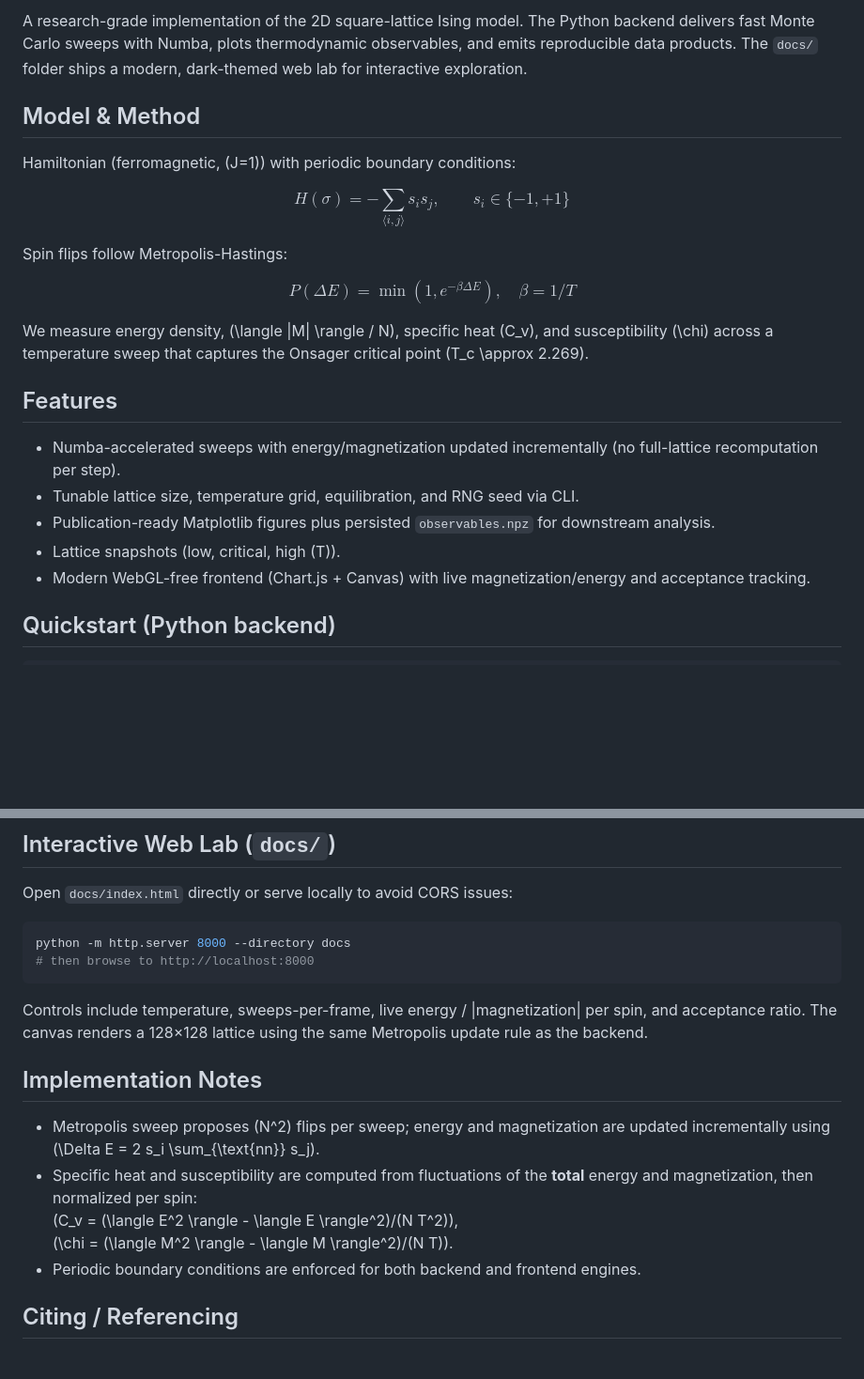
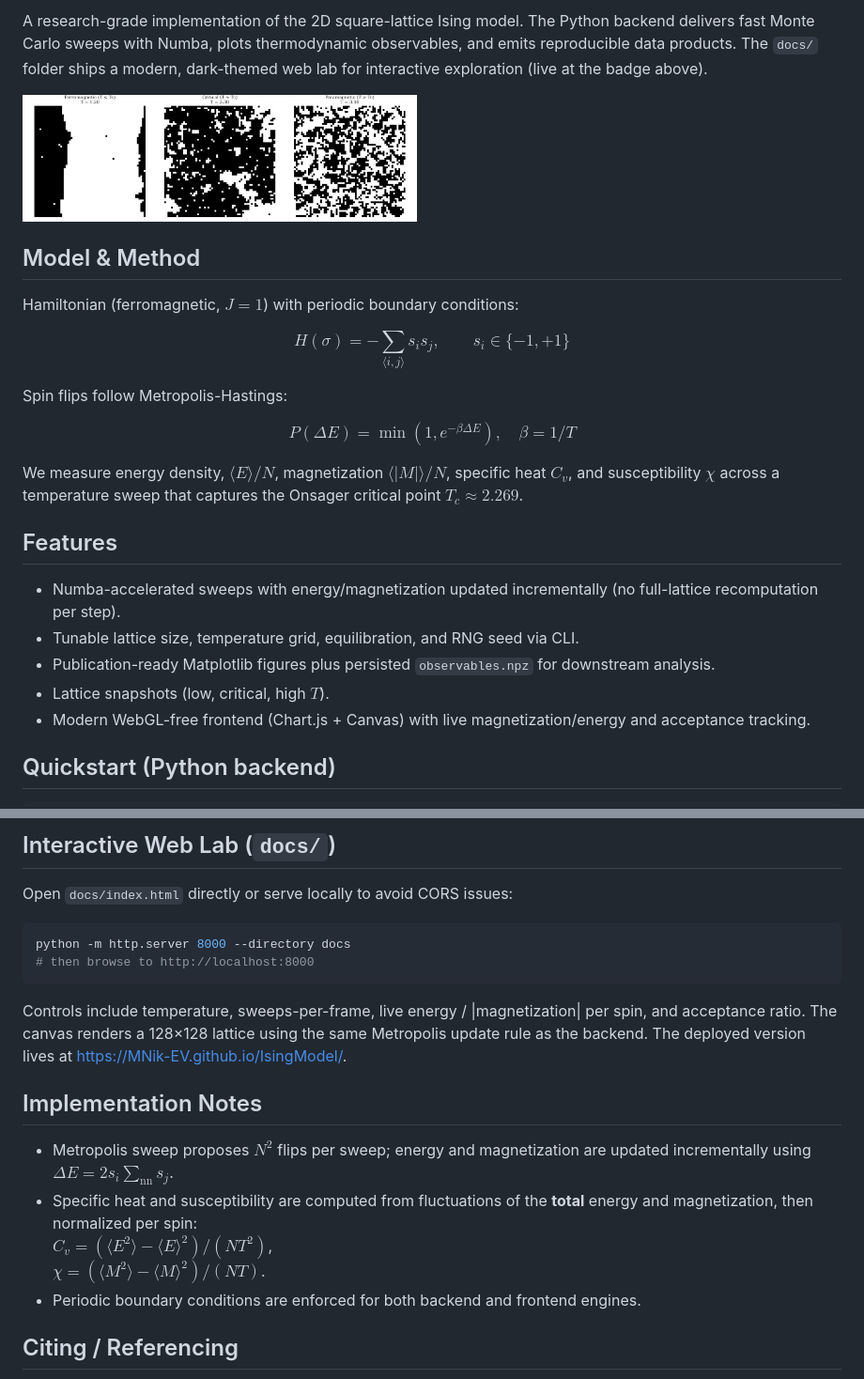
Before and after one commit to MNik-EV/IsingModel, a Markdown page: README.md, 2 parts joined by grey strips. Shown at 94% size. Drawn GitHub-style; blank space fills up the shorter version.

Commit message:
Polish README formatting and demo badge

````diff
--- a/README.md
+++ b/README.md
@@ -6,9 +7,13 @@
 
-A research-grade implementation of the 2D square-lattice Ising model. The Python backend delivers fast Monte Carlo sweeps with Numba, plots thermodynamic observables, and emits reproducible data products. The `docs/` folder ships a modern, dark-themed web lab for interactive exploration.
+A research-grade implementation of the 2D square-lattice Ising model. The Python backend delivers fast Monte Carlo sweeps with Numba, plots thermodynamic observables, and emits reproducible data products. The `docs/` folder ships a modern, dark-themed web lab for interactive exploration (live at the badge above).
+
+<a href="https://MNik-EV.github.io/IsingModel/">
+  <img alt="Live Ising Lab preview" src="results/snapshots.png" width="420">
+</a>
 
 ## Model & Method
 
-Hamiltonian (ferromagnetic, \(J=1\)) with periodic boundary conditions:
+Hamiltonian (ferromagnetic, $J=1$) with periodic boundary conditions:
 
 $$
 H(\sigma) = -\sum_{\langle i, j \rangle} s_i s_j , \qquad s_i \in \{-1, +1\}
@@ -20,13 +25,13 @@ $$
 P(\Delta E) = \min \left(1, e^{-\beta \Delta E}\right), \quad \beta = 1/T
 $$
 
-We measure energy density, \(\langle |M| \rangle / N\), specific heat \(C_v\), and susceptibility \(\chi\) across a temperature sweep that captures the Onsager critical point \(T_c \approx 2.269\).
+We measure energy density, $\langle E \rangle / N$, magnetization $\langle |M| \rangle / N$, specific heat $C_v$, and susceptibility $\chi$ across a temperature sweep that captures the Onsager critical point $T_c \approx 2.269$.
 
 ## Features
 - Numba-accelerated sweeps with energy/magnetization updated incrementally (no full-lattice recomputation per step).
 - Tunable lattice size, temperature grid, equilibration, and RNG seed via CLI.
 - Publication-ready Matplotlib figures plus persisted `observables.npz` for downstream analysis.
-- Lattice snapshots (low, critical, high \(T\)).
+- Lattice snapshots (low, critical, high $T$).
 - Modern WebGL-free frontend (Chart.js + Canvas) with live magnetization/energy and acceptance tracking.
 
 ## Quickstart (Python backend)
@@ -64,13 +69,13 @@ python -m http.server 8000 --directory docs
 # then browse to http://localhost:8000
 ```
 
-Controls include temperature, sweeps-per-frame, live energy / |magnetization| per spin, and acceptance ratio. The canvas renders a 128×128 lattice using the same Metropolis update rule as the backend.
+Controls include temperature, sweeps-per-frame, live energy / |magnetization| per spin, and acceptance ratio. The canvas renders a 128×128 lattice using the same Metropolis update rule as the backend. The deployed version lives at https://MNik-EV.github.io/IsingModel/.
 
 ## Implementation Notes
-- Metropolis sweep proposes \(N^2\) flips per sweep; energy and magnetization are updated incrementally using \(\Delta E = 2 s_i \sum_{\text{nn}} s_j\).
+- Metropolis sweep proposes $N^2$ flips per sweep; energy and magnetization are updated incrementally using $\Delta E = 2 s_i \sum_{\text{nn}} s_j$.
 - Specific heat and susceptibility are computed from fluctuations of the **total** energy and magnetization, then normalized per spin:
-  \(C_v = (\langle E^2 \rangle - \langle E \rangle^2)/(N T^2)\),
-  \(\chi = (\langle M^2 \rangle - \langle M \rangle^2)/(N T)\).
+  $C_v = (\langle E^2 \rangle - \langle E \rangle^2)/(N T^2)$,
+  $\chi = (\langle M^2 \rangle - \langle M \rangle^2)/(N T)$.
 - Periodic boundary conditions are enforced for both backend and frontend engines.
 
 ## Citing / Referencing
````
Also changed, not shown: other parts of README.md (+4 -3 lines).
